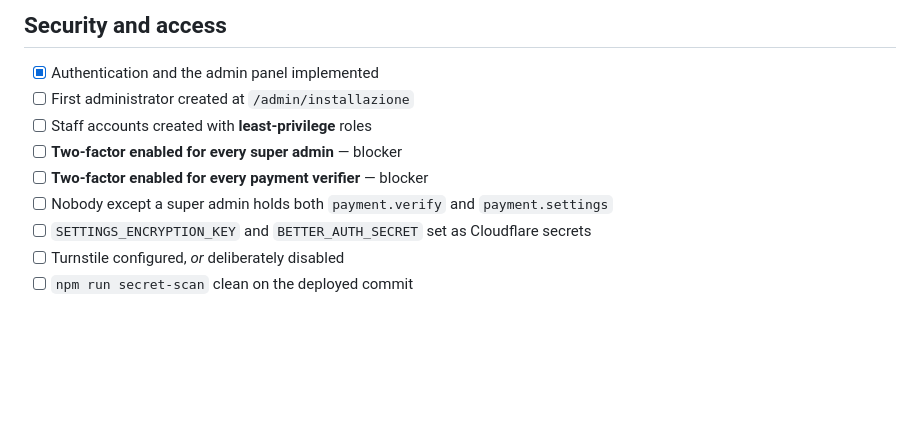
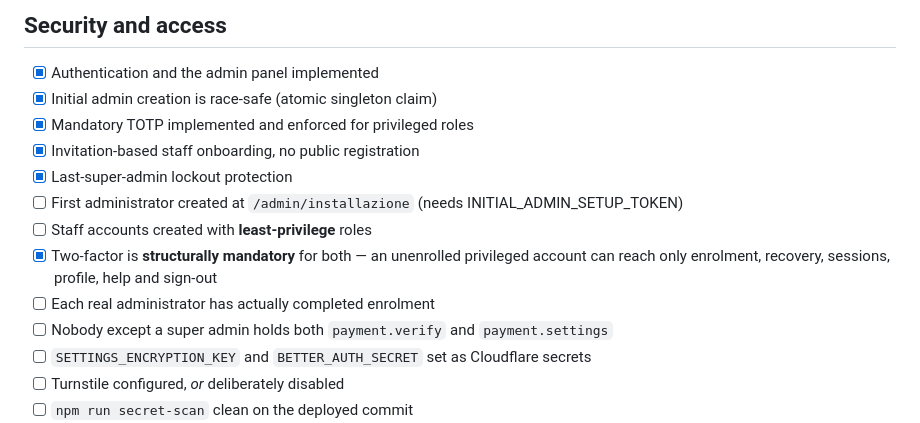
Before and after one commit to Toolstack7462/coversbymobilezamzam, a Markdown page: docs/launch-checklist.md, the part around the change. GitHub-like rendering; blank space fills up the shorter version.

Commit message:
docs: record TOTP, staff management and race-safe bootstrap as delivered
Documentation must describe the code that exists. Three items that were
listed as missing are now built and tested, and two launch blockers are
partially cleared: two-factor is structurally mandatory, though no real
administrator has enrolled yet because none exists.

Co-Authored-By: Claude Opus 5 (1M context) <noreply@anthropic.com>
Claude-Session: https://claude.ai/code/session_014BHDVMP8twuBYLhqSR1BLD

```diff
--- a/docs/launch-checklist.md
+++ b/docs/launch-checklist.md
@@ -78,10 +78,16 @@ before the legal block can be filled in.
 ## Security and access
 
 - [x] Authentication and the admin panel implemented
-- [ ] First administrator created at `/admin/installazione`
+- [x] Initial admin creation is race-safe (atomic singleton claim)
+- [x] Mandatory TOTP implemented and enforced for privileged roles
+- [x] Invitation-based staff onboarding, no public registration
+- [x] Last-super-admin lockout protection
+- [ ] First administrator created at `/admin/installazione` (needs INITIAL_ADMIN_SETUP_TOKEN)
 - [ ] Staff accounts created with **least-privilege** roles
-- [ ] **Two-factor enabled for every super admin** — blocker
-- [ ] **Two-factor enabled for every payment verifier** — blocker
+- [x] Two-factor is **structurally mandatory** for both — an unenrolled
+      privileged account can reach only enrolment, recovery, sessions, profile,
+      help and sign-out
+- [ ] Each real administrator has actually completed enrolment
 - [ ] Nobody except a super admin holds both `payment.verify` and
       `payment.settings`
 - [ ] `SETTINGS_ENCRYPTION_KEY` and `BETTER_AUTH_SECRET` set as Cloudflare
```
